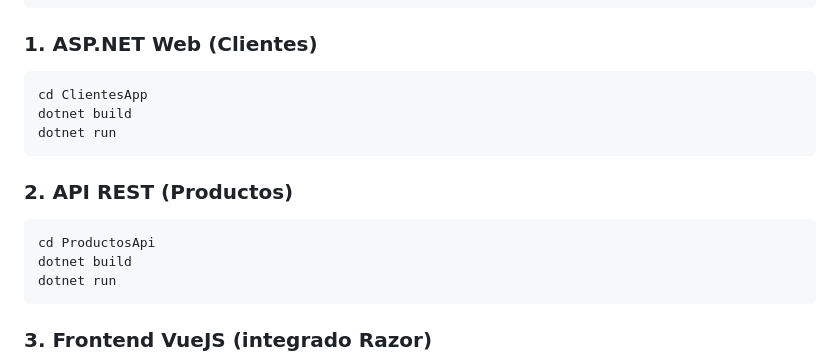
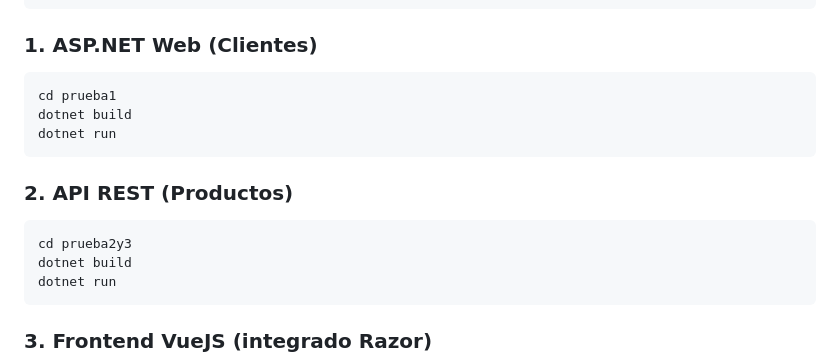
Before and after one commit to rockyall/tecnoin, a Markdown page: README.md, the part around the change. Drawn GitHub-style.

````diff
--- a/README.md
+++ b/README.md
@@ -87,14 +87,14 @@ export MYSQL_PASSWORD="TuPasswordSegura"
 
 ### 1. ASP.NET Web (Clientes)
 ```bash
-cd ClientesApp
+cd prueba1
 dotnet build
 dotnet run
 ```
 
 ### 2. API REST (Productos)
 ```bash
-cd ProductosApi
+cd prueba2y3
 dotnet build
 dotnet run
 ```
````
